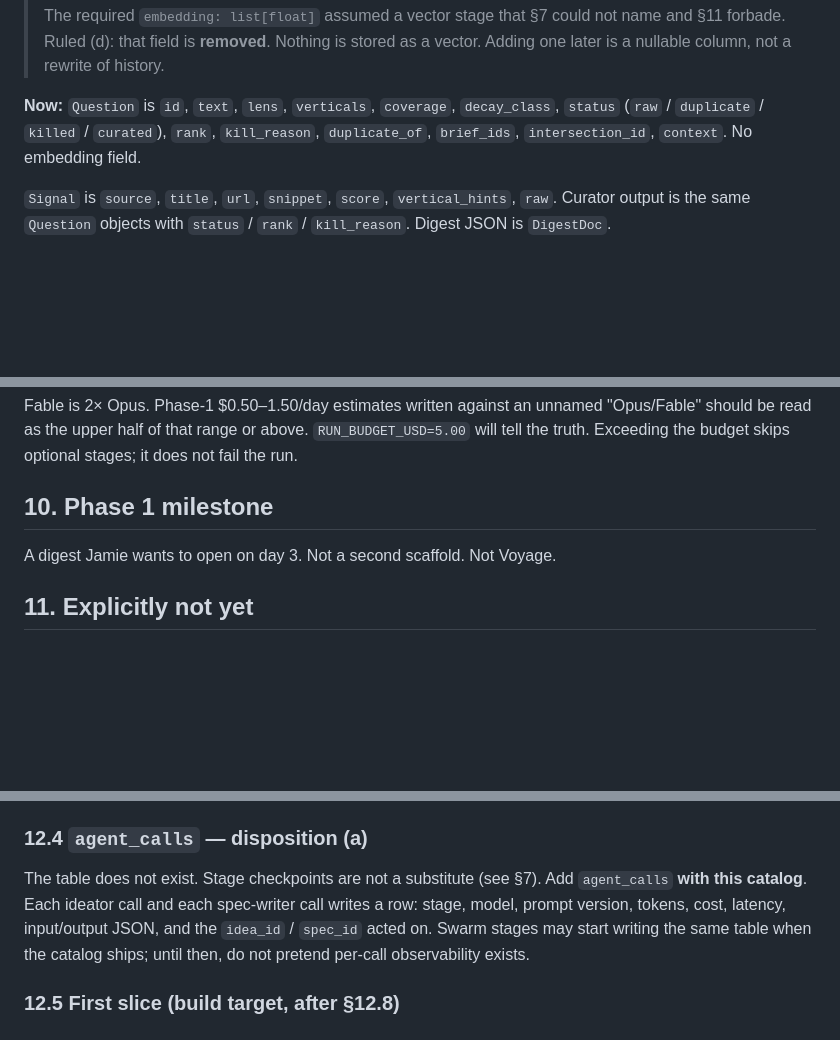
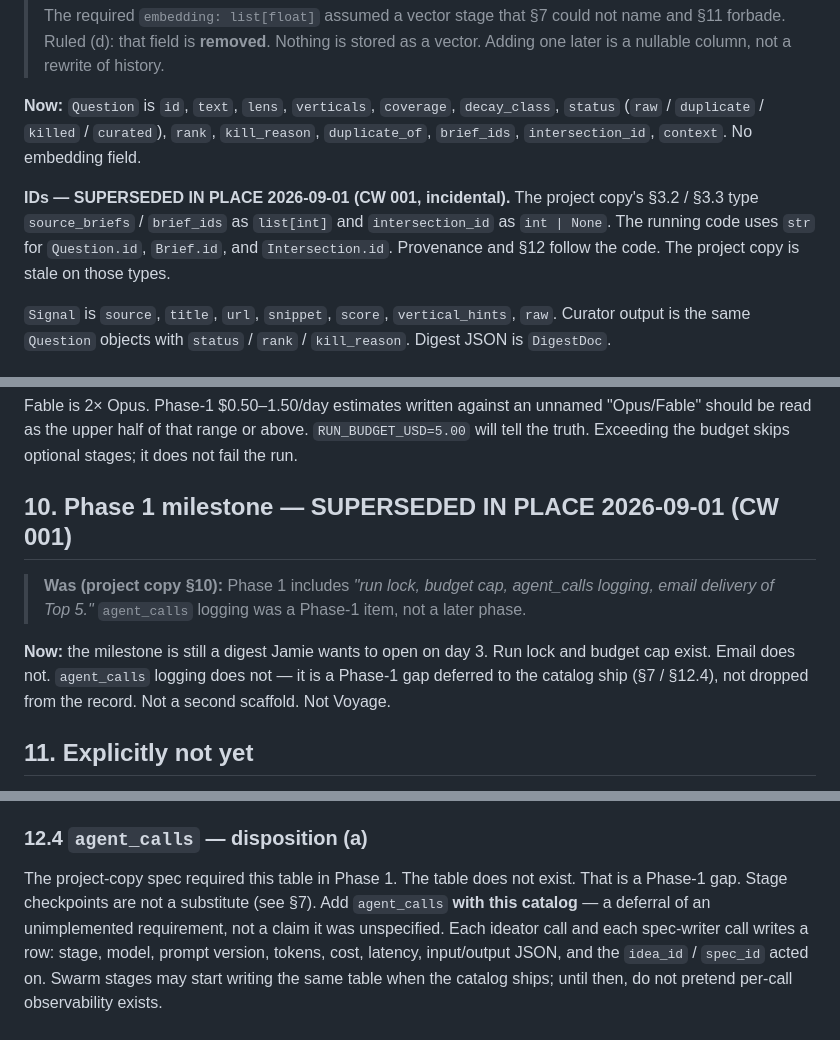
Before and after one commit to Jamie847/QUESTION-ENGINE-MASTER, a Markdown page: docs/question-engine-tech-spec-v1.1.md, 3 parts joined by grey strips. GitHub-like rendering; blank space fills up the shorter version.

```diff
--- a/docs/question-engine-tech-spec-v1.1.md
+++ b/docs/question-engine-tech-spec-v1.1.md
@@ -101,6 +127,12 @@ question past the curator on its own.
 `status` (`raw` / `duplicate` / `killed` / `curated`), `rank`, `kill_reason`,
 `duplicate_of`, `brief_ids`, `intersection_id`, `context`. No embedding field.
 
+**IDs — SUPERSEDED IN PLACE 2026-09-01 (CW 001, incidental).** The project copy's
+§3.2 / §3.3 type `source_briefs` / `brief_ids` as `list[int]` and
+`intersection_id` as `int | None`. The running code uses `str` for `Question.id`,
+`Brief.id`, and `Intersection.id`. Provenance and §12 follow the code. The
+project copy is stale on those types.
+
 `Signal` is `source`, `title`, `url`, `snippet`, `score`, `vertical_hints`, `raw`.
 Curator output is the same `Question` objects with `status` / `rank` / `kill_reason`.
 Digest JSON is `DigestDoc`.
@@ -226,9 +277,16 @@ Fable is 2× Opus. Phase-1 $0.50–1.50/day estimates written against an unnamed
 `RUN_BUDGET_USD=5.00` will tell the truth. Exceeding the budget skips optional
 stages; it does not fail the run.
 
-## 10. Phase 1 milestone
+## 10. Phase 1 milestone — SUPERSEDED IN PLACE 2026-09-01 (CW 001)
 
-A digest Jamie wants to open on day 3. Not a second scaffold. Not Voyage.
+> **Was (project copy §10):** Phase 1 includes *"run lock, budget cap, agent_calls
+> logging, email delivery of Top 5."* `agent_calls` logging was a Phase-1 item,
+> not a later phase.
+
+**Now:** the milestone is still a digest Jamie wants to open on day 3. Run lock
+and budget cap exist. Email does not. `agent_calls` logging does not — it is a
+Phase-1 gap deferred to the catalog ship (§7 / §12.4), not dropped from the
+record. Not a second scaffold. Not Voyage.
 
 ## 11. Explicitly not yet
 
@@ -377,8 +435,10 @@ accepts. No status, no card.
 
 ### 12.4 `agent_calls` — disposition (a)
 
-The table does not exist. Stage checkpoints are not a substitute (see §7). Add
-`agent_calls` **with this catalog**. Each ideator call and each spec-writer call
+The project-copy spec required this table in Phase 1. The table does not exist.
+That is a Phase-1 gap. Stage checkpoints are not a substitute (see §7). Add
+`agent_calls` **with this catalog** — a deferral of an unimplemented requirement,
+not a claim it was unspecified. Each ideator call and each spec-writer call
 writes a row: stage, model, prompt version, tokens, cost, latency, input/output
 JSON, and the `idea_id` / `spec_id` acted on. Swarm stages may start writing the
 same table when the catalog ships; until then, do not pretend per-call
```
Also changed, not shown: other parts of docs/question-engine-tech-spec-v1.1.md (+59 -14 lines).
